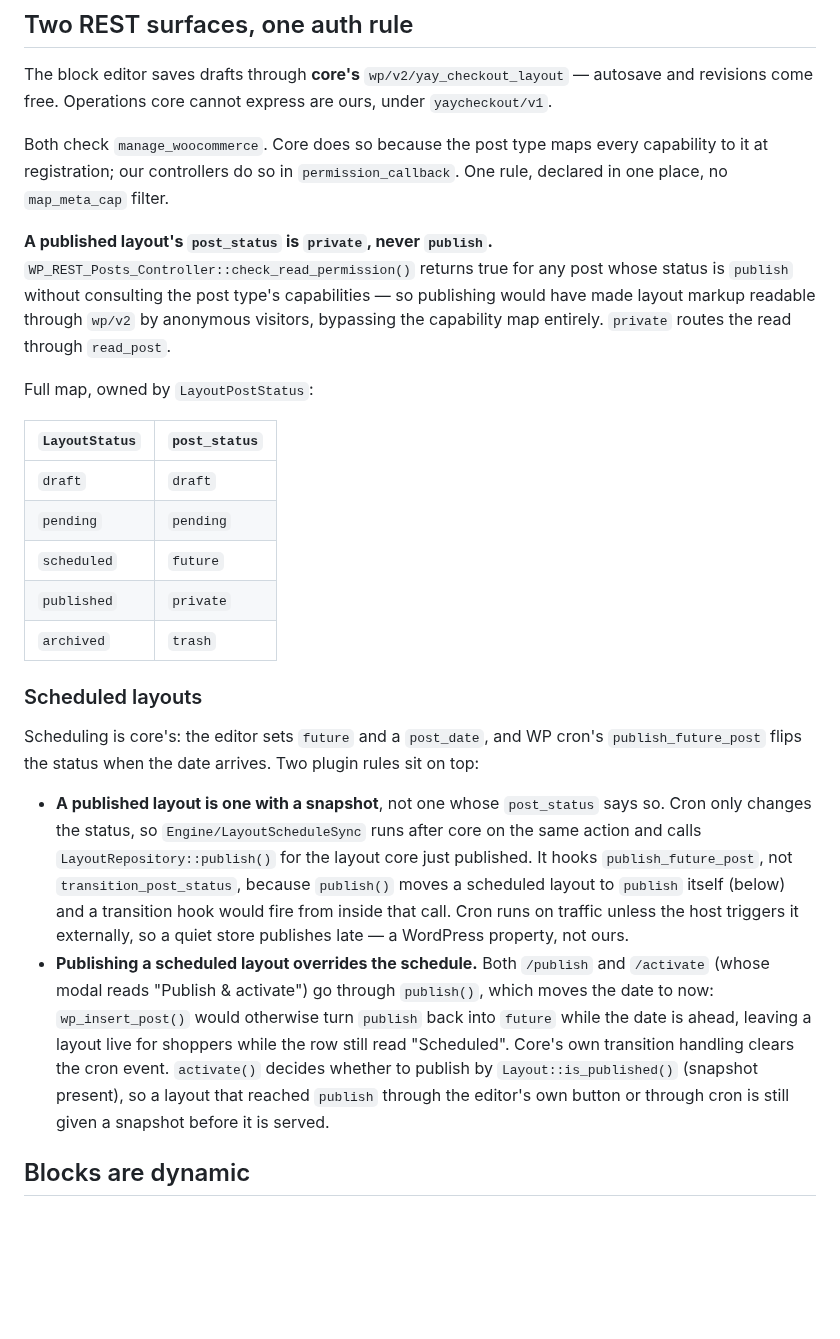
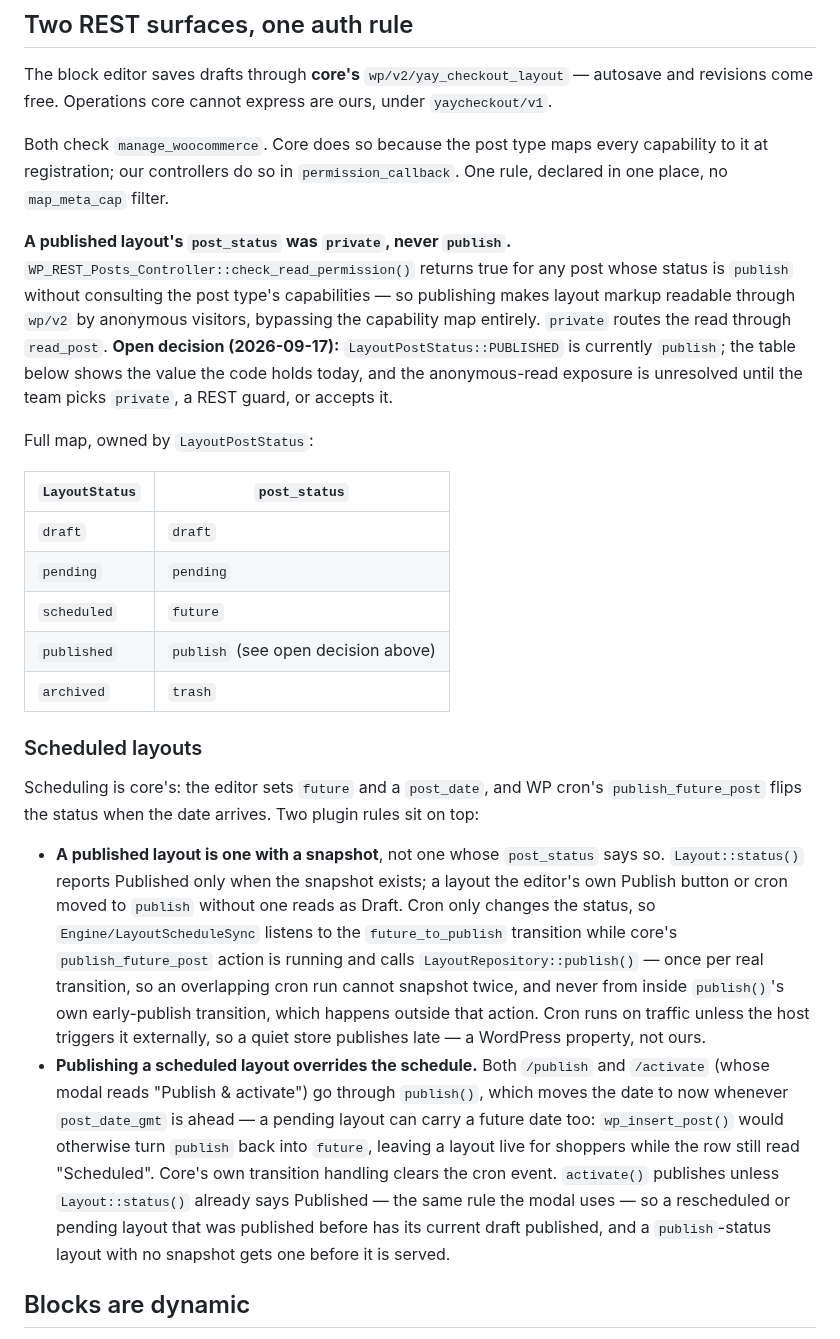
Before and after one commit to YayCommerce/YayCheckout, a Markdown page: docs/system-architecture.md, the part around the change. GitHub-like rendering; blank space fills up the shorter version.

Commit message:
docs(layout): match the scheduled publish rules to the reviewed code

```diff
--- a/docs/system-architecture.md
+++ b/docs/system-architecture.md
@@ -82,7 +82,7 @@ The block editor saves drafts through **core's** `wp/v2/yay_checkout_layout` —
 
 Both check `manage_woocommerce`. Core does so because the post type maps every capability to it at registration; our controllers do so in `permission_callback`. One rule, declared in one place, no `map_meta_cap` filter.
 
-**A published layout's `post_status` is `private`, never `publish`.** `WP_REST_Posts_Controller::check_read_permission()` returns true for any post whose status is `publish` without consulting the post type's capabilities — so publishing would have made layout markup readable through `wp/v2` by anonymous visitors, bypassing the capability map entirely. `private` routes the read through `read_post`.
+**A published layout's `post_status` was `private`, never `publish`.** `WP_REST_Posts_Controller::check_read_permission()` returns true for any post whose status is `publish` without consulting the post type's capabilities — so publishing makes layout markup readable through `wp/v2` by anonymous visitors, bypassing the capability map entirely. `private` routes the read through `read_post`. **Open decision (2026-09-17):** `LayoutPostStatus::PUBLISHED` is currently `publish`; the table below shows the value the code holds today, and the anonymous-read exposure is unresolved until the team picks `private`, a REST guard, or accepts it.
 
 Full map, owned by `LayoutPostStatus`:
 
@@ -91,15 +91,15 @@ Full map, owned by `LayoutPostStatus`:
 | `draft` | `draft` |
 | `pending` | `pending` |
 | `scheduled` | `future` |
-| `published` | `private` |
+| `published` | `publish` (see open decision above) |
 | `archived` | `trash` |
 
 ### Scheduled layouts
 
 Scheduling is core's: the editor sets `future` and a `post_date`, and WP cron's `publish_future_post` flips the status when the date arrives. Two plugin rules sit on top:
 
-- **A published layout is one with a snapshot**, not one whose `post_status` says so. Cron only changes the status, so `Engine/LayoutScheduleSync` runs after core on the same action and calls `LayoutRepository::publish()` for the layout core just published. It hooks `publish_future_post`, not `transition_post_status`, because `publish()` moves a scheduled layout to `publish` itself (below) and a transition hook would fire from inside that call. Cron runs on traffic unless the host triggers it externally, so a quiet store publishes late — a WordPress property, not ours.
-- **Publishing a scheduled layout overrides the schedule.** Both `/publish` and `/activate` (whose modal reads "Publish & activate") go through `publish()`, which moves the date to now: `wp_insert_post()` would otherwise turn `publish` back into `future` while the date is ahead, leaving a layout live for shoppers while the row still read "Scheduled". Core's own transition handling clears the cron event. `activate()` decides whether to publish by `Layout::is_published()` (snapshot present), so a layout that reached `publish` through the editor's own button or through cron is still given a snapshot before it is served.
+- **A published layout is one with a snapshot**, not one whose `post_status` says so. `Layout::status()` reports Published only when the snapshot exists; a layout the editor's own Publish button or cron moved to `publish` without one reads as Draft. Cron only changes the status, so `Engine/LayoutScheduleSync` listens to the `future_to_publish` transition while core's `publish_future_post` action is running and calls `LayoutRepository::publish()` — once per real transition, so an overlapping cron run cannot snapshot twice, and never from inside `publish()`'s own early-publish transition, which happens outside that action. Cron runs on traffic unless the host triggers it externally, so a quiet store publishes late — a WordPress property, not ours.
+- **Publishing a scheduled layout overrides the schedule.** Both `/publish` and `/activate` (whose modal reads "Publish & activate") go through `publish()`, which moves the date to now whenever `post_date_gmt` is ahead — a pending layout can carry a future date too: `wp_insert_post()` would otherwise turn `publish` back into `future`, leaving a layout live for shoppers while the row still read "Scheduled". Core's own transition handling clears the cron event. `activate()` publishes unless `Layout::status()` already says Published — the same rule the modal uses — so a rescheduled or pending layout that was published before has its current draft published, and a `publish`-status layout with no snapshot gets one before it is served.
 
 ## Blocks are dynamic
 
```
Also changed, not shown: docs/codebase-summary.md (+2 -2 lines).
